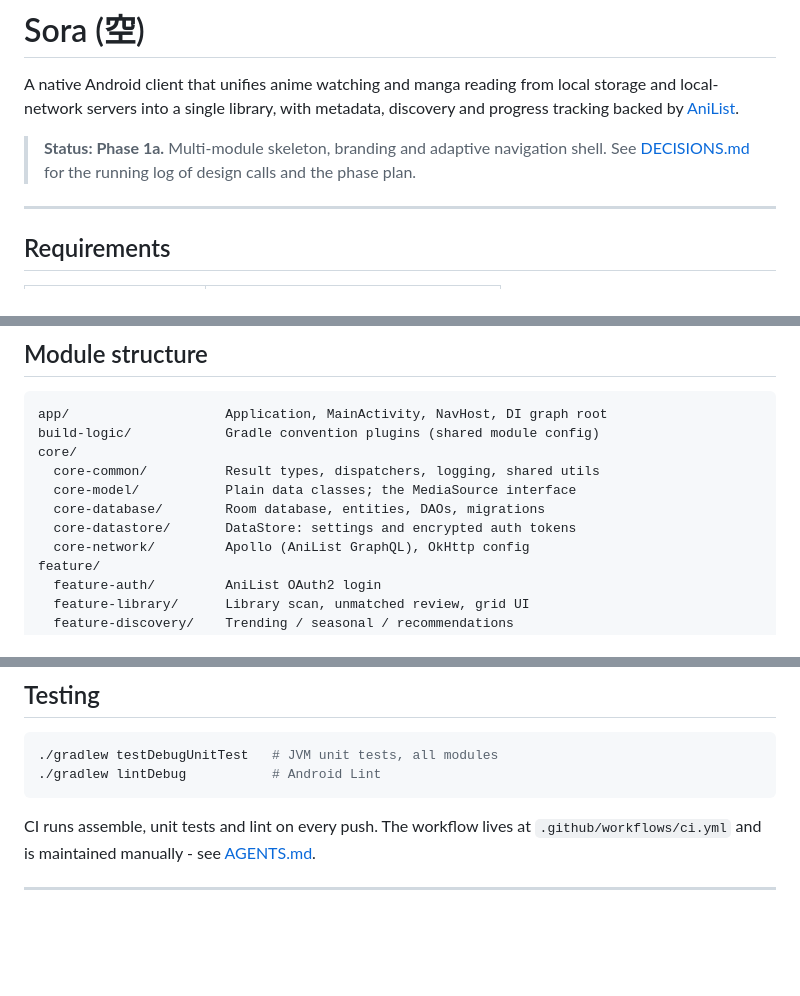
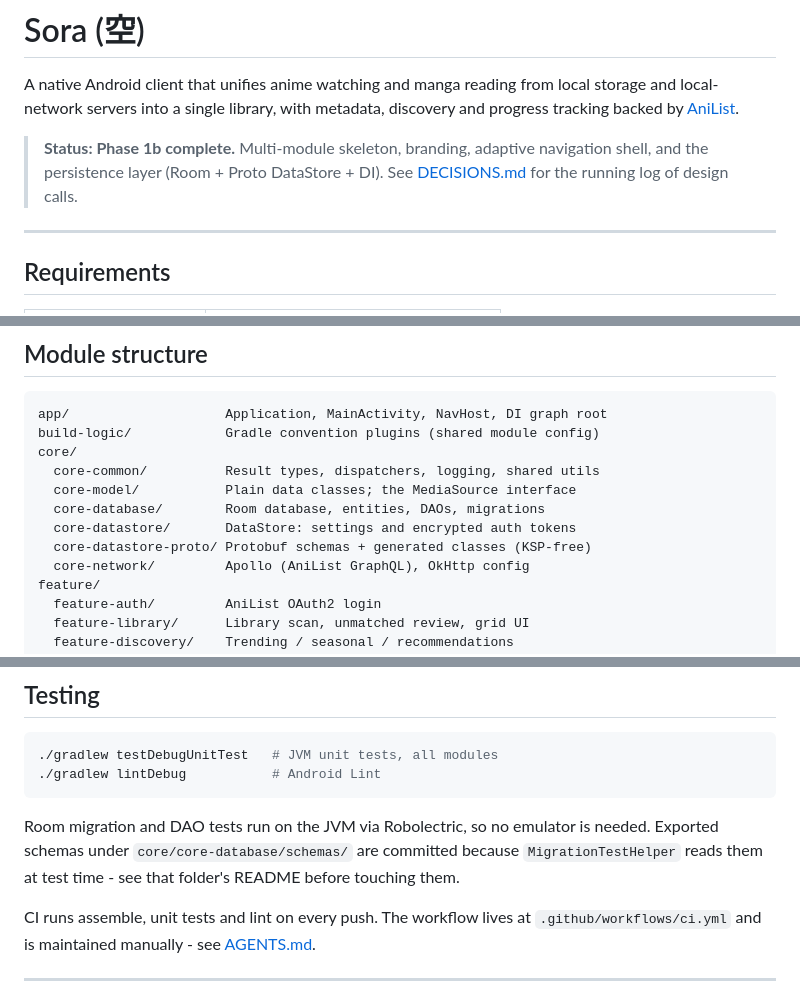
Before and after one commit to seif-bkh/Sora, a Markdown page: README.md, 3 parts joined by grey strips. Drawn GitHub-style; blank space fills up the shorter version.

````diff
--- a/README.md
+++ b/README.md
@@ -4,9 +4,9 @@ A native Android client that unifies anime watching and manga reading from
 local storage and local-network servers into a single library, with metadata,
 discovery and progress tracking backed by [AniList](https://anilist.co).
 
-> **Status: Phase 1a.** Multi-module skeleton, branding and adaptive navigation
-> shell. See [DECISIONS.md](DECISIONS.md) for the running log of design calls
-> and the phase plan.
+> **Status: Phase 1b complete.** Multi-module skeleton, branding, adaptive
+> navigation shell, and the persistence layer (Room + Proto DataStore + DI).
+> See [DECISIONS.md](DECISIONS.md) for the running log of design calls.
 
 ---
 
@@ -66,6 +66,7 @@ core/
   core-model/           Plain data classes; the MediaSource interface
   core-database/        Room database, entities, DAOs, migrations
   core-datastore/       DataStore: settings and encrypted auth tokens
+  core-datastore-proto/ Protobuf schemas + generated classes (KSP-free)
   core-network/         Apollo (AniList GraphQL), OkHttp config
 feature/
   feature-auth/         AniList OAuth2 login
@@ -123,6 +124,11 @@ not bundled in the APK.
 ./gradlew lintDebug           # Android Lint
 ```
 
+Room migration and DAO tests run on the JVM via Robolectric, so no emulator is
+needed. Exported schemas under `core/core-database/schemas/` are committed
+because `MigrationTestHelper` reads them at test time - see that folder's
+README before touching them.
+
 CI runs assemble, unit tests and lint on every push. The workflow lives at
 `.github/workflows/ci.yml` and is maintained manually - see
 [AGENTS.md](AGENTS.md).
````
Also changed, not shown: DECISIONS.md (+38 -0 lines).
